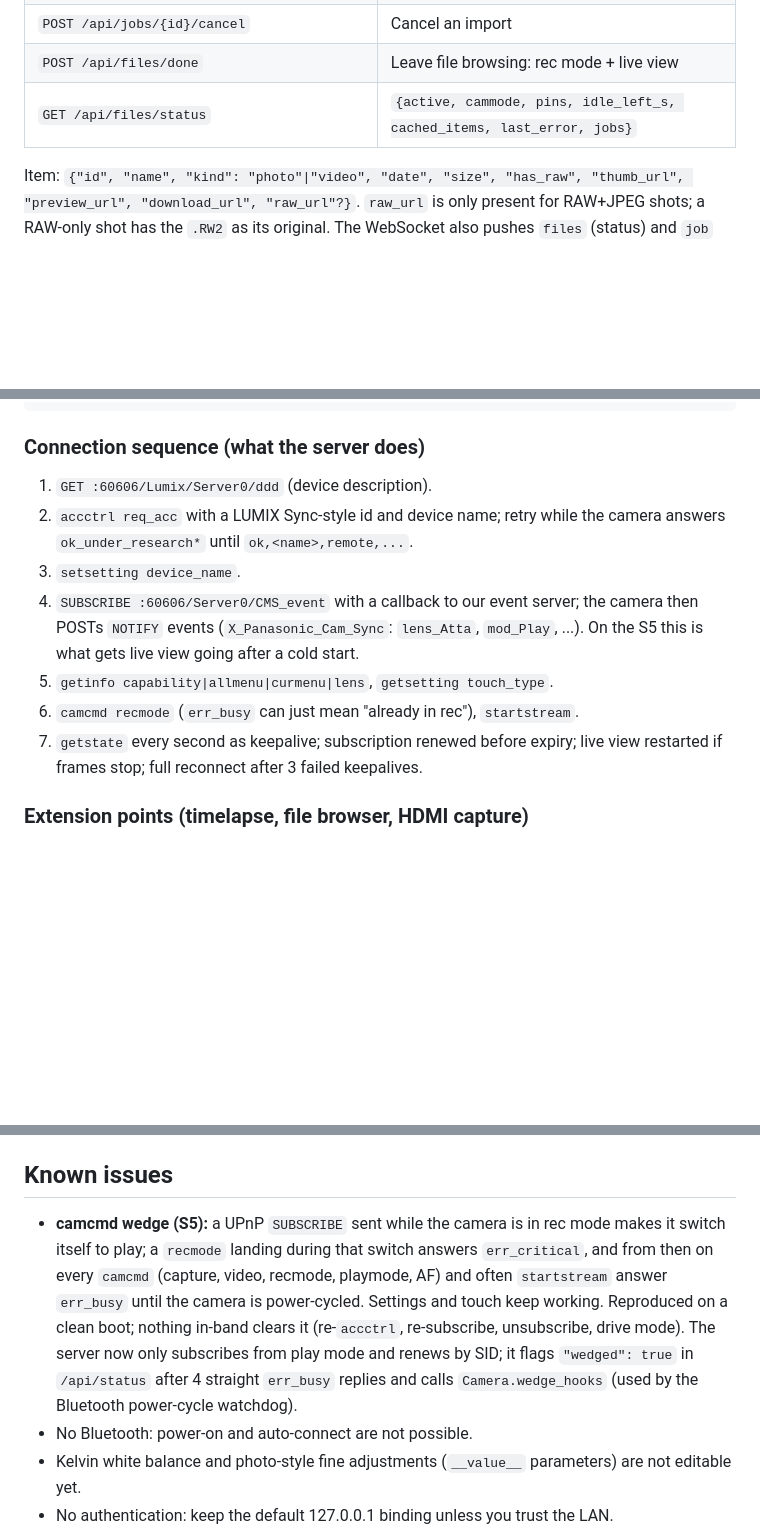
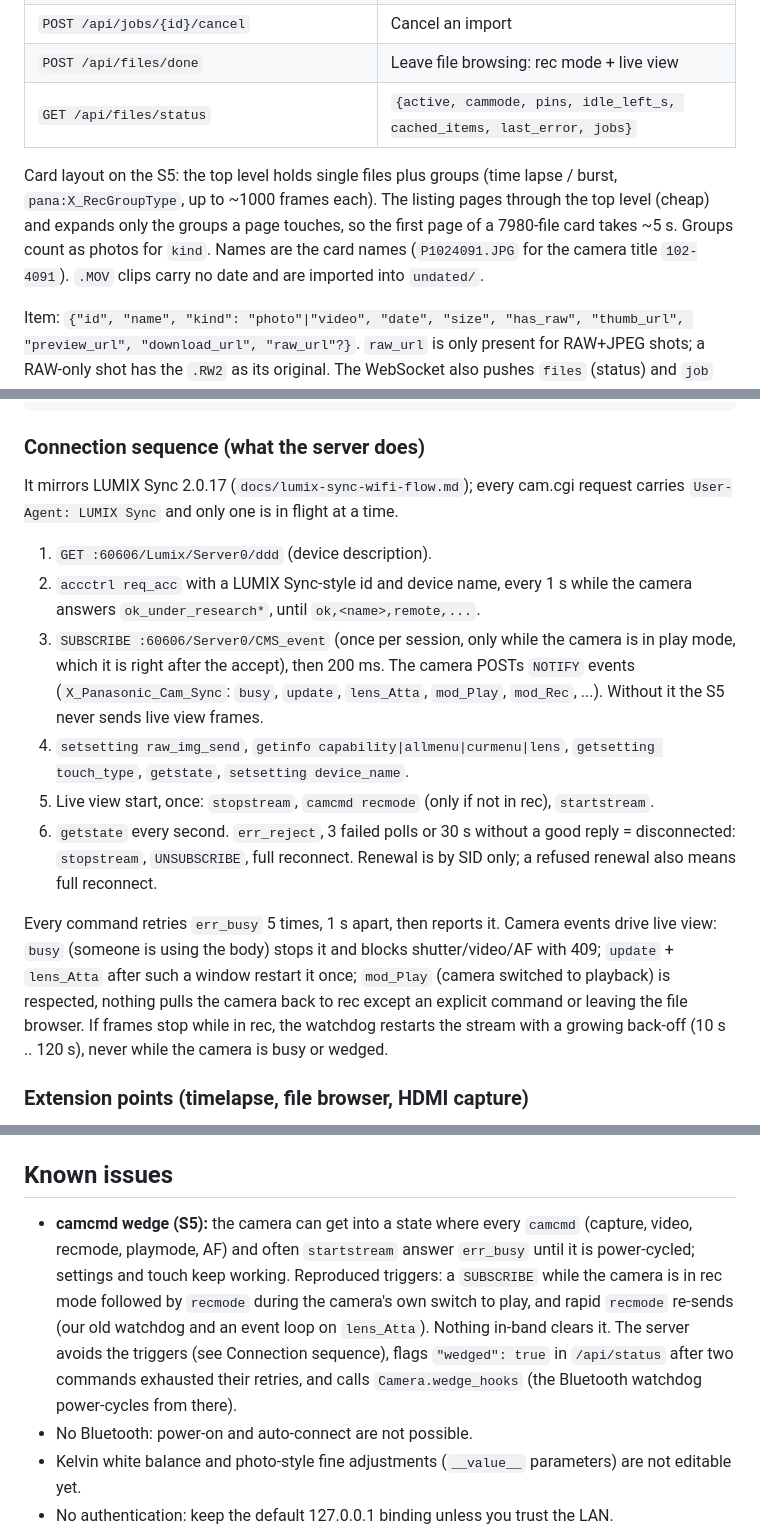
Before and after one commit to sapoepsilon/lumix-remote, a Markdown page: README.md, 3 parts joined by grey strips. GitHub-like rendering; blank space fills up the shorter version.

Commit message:
docs: LUMIX Sync-style connection sequence, camcmd wedge triggers, card groups
Co-Authored-By: Claude Opus 5.5 <noreply@anthropic.com>
Claude-Session: https://claude.ai/code/session_01Y9p9ZWbqjR9JowQAXrCpRM

```diff
--- a/README.md
+++ b/README.md
@@ -226,6 +226,13 @@ the API answers 409 with the camera's reply (see Known issues).
 | `POST /api/files/done` | Leave file browsing: rec mode + live view |
 | `GET /api/files/status` | `{active, cammode, pins, idle_left_s, cached_items, last_error, jobs}` |
 
+Card layout on the S5: the top level holds single files plus groups (time
+lapse / burst, `pana:X_RecGroupType`, up to ~1000 frames each). The listing
+pages through the top level (cheap) and expands only the groups a page touches,
+so the first page of a 7980-file card takes ~5 s. Groups count as photos for
+`kind`. Names are the card names (`P1024091.JPG` for the camera title
+`102-4091`). `.MOV` clips carry no date and are imported into `undated/`.
+
 Item: `{"id", "name", "kind": "photo"|"video", "date", "size", "has_raw",
 "thumb_url", "preview_url", "download_url", "raw_url"?}`. `raw_url` is only
 present for RAW+JPEG shots; a RAW-only shot has the `.RW2` as its original.
@@ -264,17 +271,31 @@ tools/            stand-alone protocol probe
 
 ### Connection sequence (what the server does)
 
+It mirrors LUMIX Sync 2.0.17 (`docs/lumix-sync-wifi-flow.md`); every cam.cgi
+request carries `User-Agent: LUMIX Sync` and only one is in flight at a time.
+
 1. `GET :60606/Lumix/Server0/ddd` (device description).
-2. `accctrl req_acc` with a LUMIX Sync-style id and device name; retry while the
-   camera answers `ok_under_research*` until `ok,<name>,remote,...`.
-3. `setsetting device_name`.
-4. `SUBSCRIBE :60606/Server0/CMS_event` with a callback to our event server; the
-   camera then POSTs `NOTIFY` events (`X_Panasonic_Cam_Sync`: `lens_Atta`,
-   `mod_Play`, ...). On the S5 this is what gets live view going after a cold start.
-5. `getinfo capability|allmenu|curmenu|lens`, `getsetting touch_type`.
-6. `camcmd recmode` (`err_busy` can just mean "already in rec"), `startstream`.
-7. `getstate` every second as keepalive; subscription renewed before expiry;
-   live view restarted if frames stop; full reconnect after 3 failed keepalives.
+2. `accctrl req_acc` with a LUMIX Sync-style id and device name, every 1 s while
+   the camera answers `ok_under_research*`, until `ok,<name>,remote,...`.
+3. `SUBSCRIBE :60606/Server0/CMS_event` (once per session, only while the camera
+   is in play mode, which it is right after the accept), then 200 ms. The camera
+   POSTs `NOTIFY` events (`X_Panasonic_Cam_Sync`: `busy`, `update`, `lens_Atta`,
+   `mod_Play`, `mod_Rec`, ...). Without it the S5 never sends live view frames.
+4. `setsetting raw_img_send`, `getinfo capability|allmenu|curmenu|lens`,
+   `getsetting touch_type`, `getstate`, `setsetting device_name`.
+5. Live view start, once: `stopstream`, `camcmd recmode` (only if not in rec),
+   `startstream`.
+6. `getstate` every second. `err_reject`, 3 failed polls or 30 s without a good
+   reply = disconnected: `stopstream`, `UNSUBSCRIBE`, full reconnect. Renewal is
+   by SID only; a refused renewal also means full reconnect.
+
+Every command retries `err_busy` 5 times, 1 s apart, then reports it. Camera
+events drive live view: `busy` (someone is using the body) stops it and blocks
+shutter/video/AF with 409; `update` + `lens_Atta` after such a window restart it
+once; `mod_Play` (camera switched to playback) is respected, nothing pulls the
+camera back to rec except an explicit command or leaving the file browser. If
+frames stop while in rec, the watchdog restarts the stream with a growing
+back-off (10 s .. 120 s), never while the camera is busy or wedged.
 
 ### Extension points (timelapse, file browser, HDMI capture)
 
@@ -294,15 +315,15 @@ tools/            stand-alone protocol probe
 
 ## Known issues
 
-- **camcmd wedge (S5):** a UPnP `SUBSCRIBE` sent while the camera is in rec
-  mode makes it switch itself to play; a `recmode` landing during that switch
-  answers `err_critical`, and from then on every `camcmd` (capture, video,
-  recmode, playmode, AF) and often `startstream` answer `err_busy` until the
-  camera is power-cycled. Settings and touch keep working. Reproduced on a clean
-  boot; nothing in-band clears it (re-`accctrl`, re-subscribe, unsubscribe,
-  drive mode). The server now only subscribes from play mode and renews by SID;
-  it flags `"wedged": true` in `/api/status` after 4 straight `err_busy` replies
-  and calls `Camera.wedge_hooks` (used by the Bluetooth power-cycle watchdog).
+- **camcmd wedge (S5):** the camera can get into a state where every `camcmd`
+  (capture, video, recmode, playmode, AF) and often `startstream` answer
+  `err_busy` until it is power-cycled; settings and touch keep working.
+  Reproduced triggers: a `SUBSCRIBE` while the camera is in rec mode followed by
+  `recmode` during the camera's own switch to play, and rapid `recmode`
+  re-sends (our old watchdog and an event loop on `lens_Atta`). Nothing in-band
+  clears it. The server avoids the triggers (see Connection sequence), flags
+  `"wedged": true` in `/api/status` after two commands exhausted their retries,
+  and calls `Camera.wedge_hooks` (the Bluetooth watchdog power-cycles from there).
 - No Bluetooth: power-on and auto-connect are not possible.
 - Kelvin white balance and photo-style fine adjustments (`__value__` parameters)
   are not editable yet.
```
